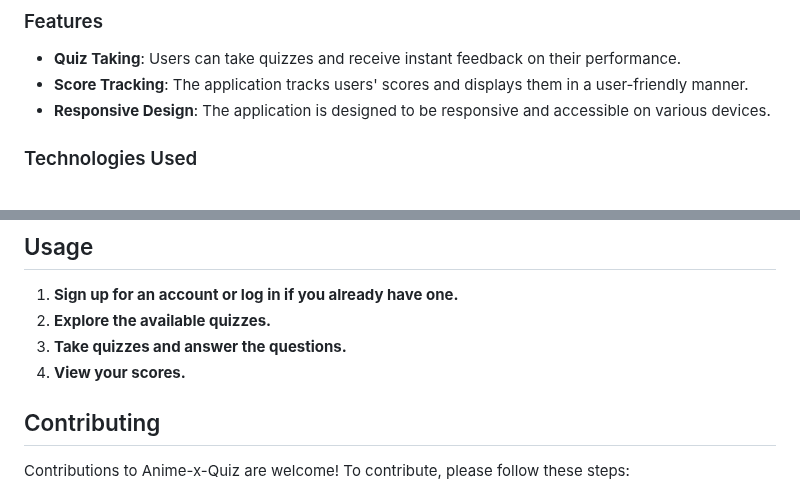
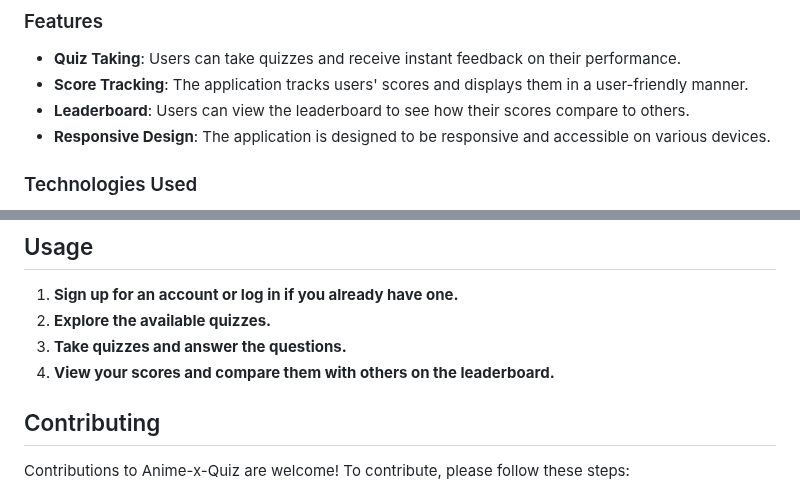
Before and after one commit to Loubna-ALFIDI/project_mvp, a Markdown page: README.md, 2 parts joined by grey strips. GitHub-like rendering.

```diff
--- a/README.md
+++ b/README.md
@@ -15,6 +15,7 @@ Anime-x-Quiz is a web application designed to offer users an interactive platfor
 ### Features
 - **Quiz Taking**: Users can take quizzes and receive instant feedback on their performance.
 - **Score Tracking**: The application tracks users' scores and displays them in a user-friendly manner.
+- **Leaderboard**: Users can view the leaderboard to see how their scores compare to others.
 - **Responsive Design**: The application is designed to be responsive and accessible on various devices.
 
 ### Technologies Used
@@ -55,7 +56,7 @@ Anime-x-Quiz is a web application designed to offer users an interactive platfor
 1. **Sign up for an account or log in if you already have one.**
 2. **Explore the available quizzes.**
 3. **Take quizzes and answer the questions.**
-4. **View your scores.**
+4. **View your scores and compare them with others on the leaderboard.**
 
 ## Contributing
 
```
